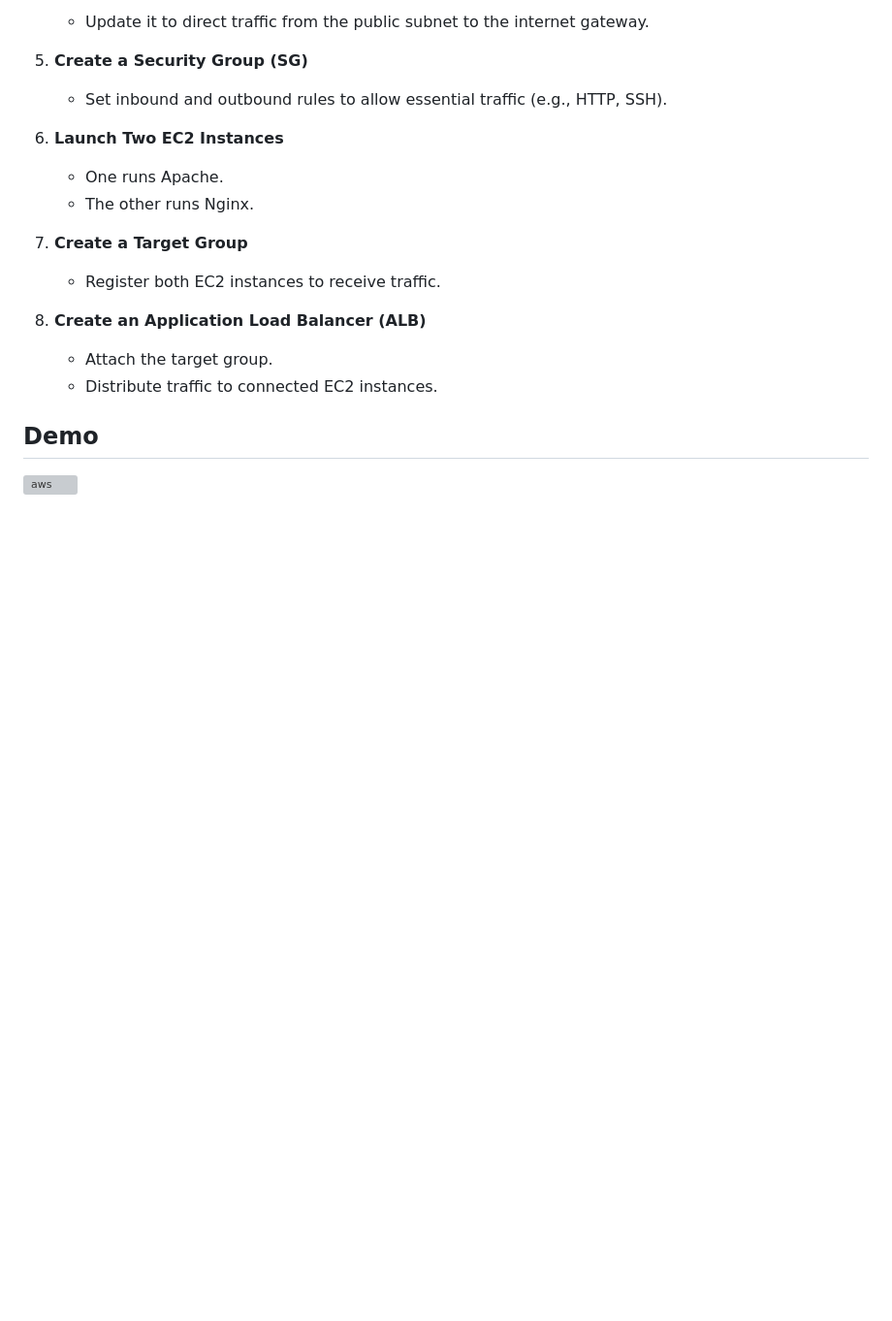
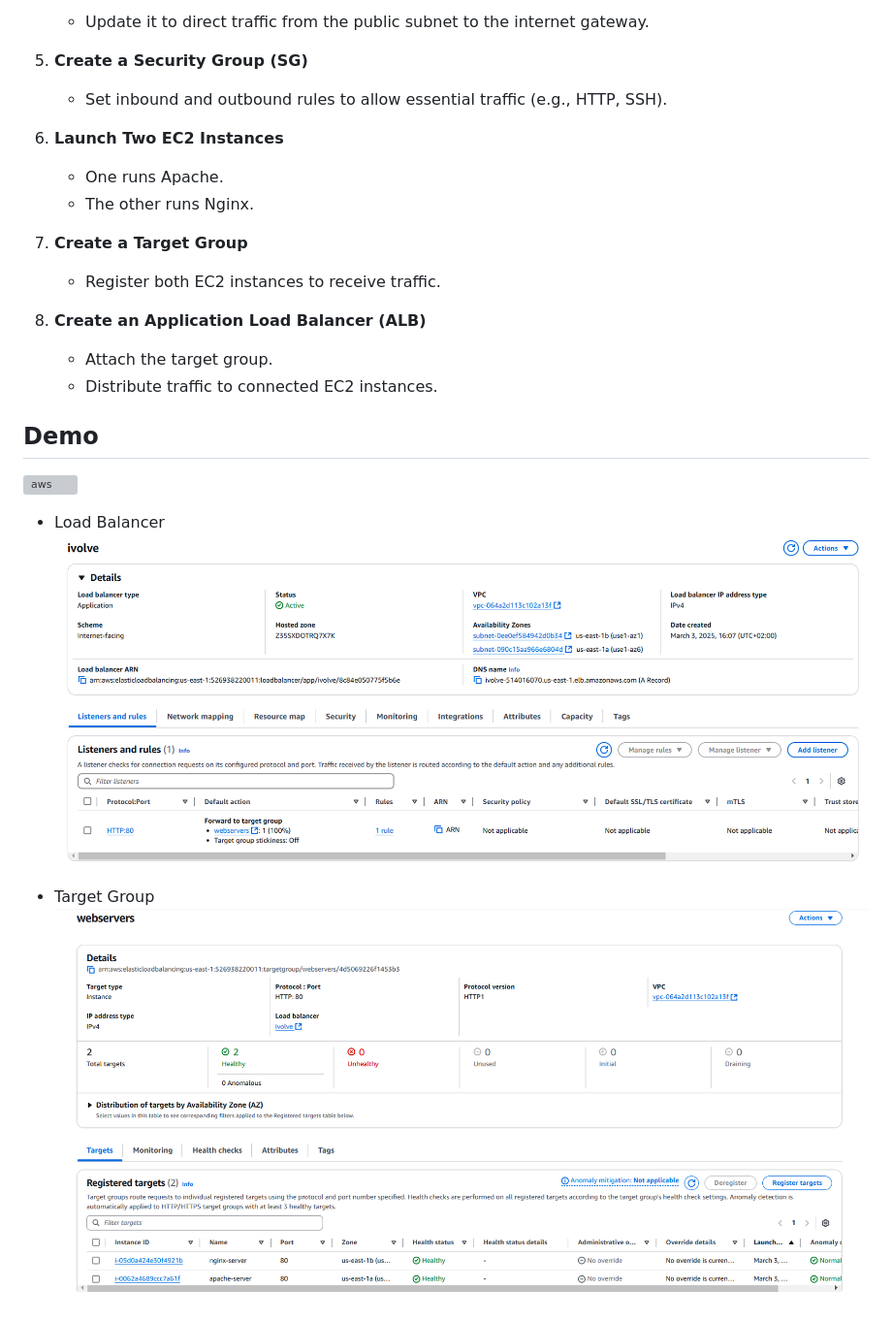
Before and after one commit to alielesawy/iVoloveTraining, a Markdown page: Amazon Web Services (AWS)/Day5/README.md, the part around the change. Shown: that part at 97% size. GitHub-like rendering; pictures changed too: src/aws-lb1.png (added), src/aws-lb2.png (added); blank space fills up the shorter version; grey boxes are pictures that could not be loaded.

Commit message:
Add Load Balancer and Target Group images to Day 5 README

```diff
--- a/Amazon Web Services (AWS)/Day5/README.md
+++ b/Amazon Web Services (AWS)/Day5/README.md
@@ -30,3 +30,9 @@ This document outlines the basic steps for setting up a simple AWS environment.
 
 ## Demo
 ![aws](/src/aws-lb.gif)
+
+- Load Balancer
+![aws](/src/aws-lb1.png)
+
+- Target Group
+![aws](/src/aws-lb2.png)
```
